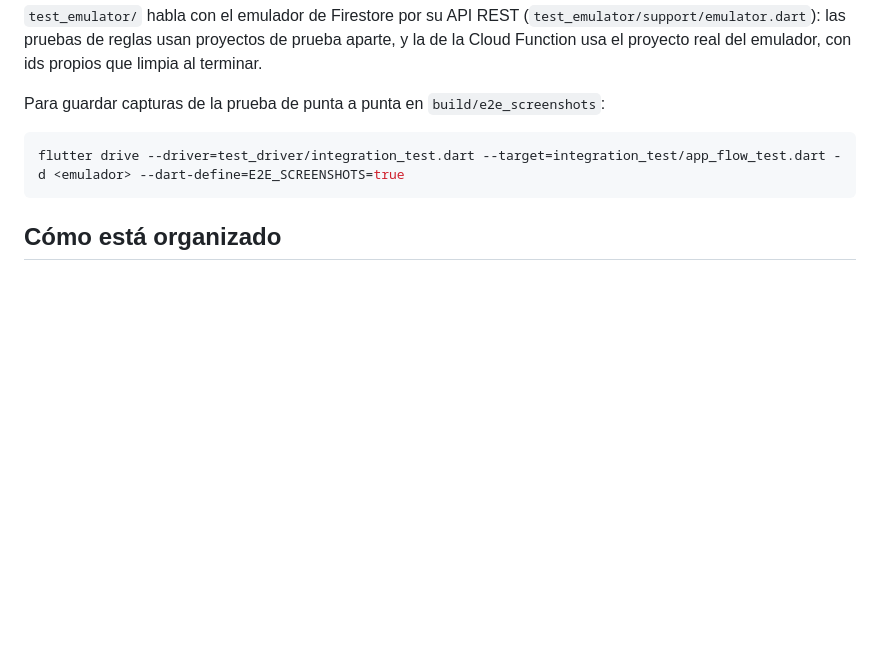
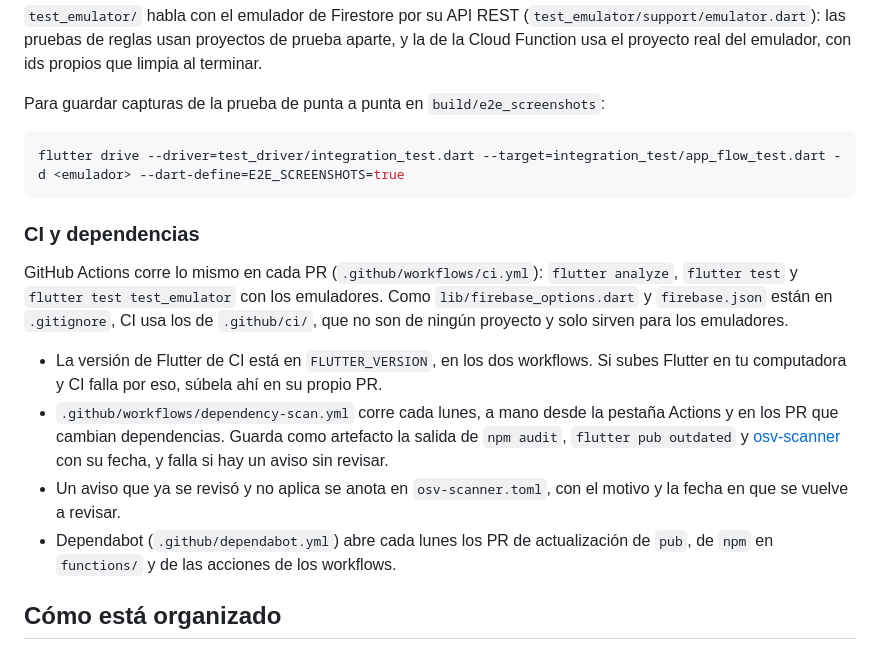
Before and after one commit to Limoncrack2v/BankMex_Sys_Storage, a Markdown page: README.md, the part around the change. Drawn GitHub-style; blank space fills up the shorter version.

Commit message:
Document CI, the dependency scan and Dependabot in the README

````diff
--- a/README.md
+++ b/README.md
@@ -155,6 +155,15 @@ Para guardar capturas de la prueba de punta a punta en `build/e2e_screenshots`:
 flutter drive --driver=test_driver/integration_test.dart --target=integration_test/app_flow_test.dart -d <emulador> --dart-define=E2E_SCREENSHOTS=true
 ```
 
+### CI y dependencias
+
+GitHub Actions corre lo mismo en cada PR (`.github/workflows/ci.yml`): `flutter analyze`, `flutter test` y `flutter test test_emulator` con los emuladores. Como `lib/firebase_options.dart` y `firebase.json` están en `.gitignore`, CI usa los de `.github/ci/`, que no son de ningún proyecto y solo sirven para los emuladores.
+
+- La versión de Flutter de CI está en `FLUTTER_VERSION`, en los dos workflows. Si subes Flutter en tu computadora y CI falla por eso, súbela ahí en su propio PR.
+- `.github/workflows/dependency-scan.yml` corre cada lunes, a mano desde la pestaña Actions y en los PR que cambian dependencias. Guarda como artefacto la salida de `npm audit`, `flutter pub outdated` y [osv-scanner](https://google.github.io/osv-scanner/) con su fecha, y falla si hay un aviso sin revisar.
+- Un aviso que ya se revisó y no aplica se anota en `osv-scanner.toml`, con el motivo y la fecha en que se vuelve a revisar.
+- Dependabot (`.github/dependabot.yml`) abre cada lunes los PR de actualización de `pub`, de `npm` en `functions/` y de las acciones de los workflows.
+
 ## Cómo está organizado
 
 - `lib/data`: modelos y repositorios de Firestore (familias, integrantes, despensa, entregas, usuarios y autenticación).
````
